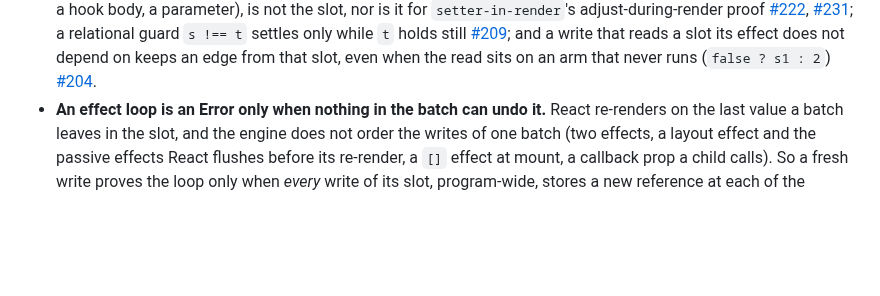
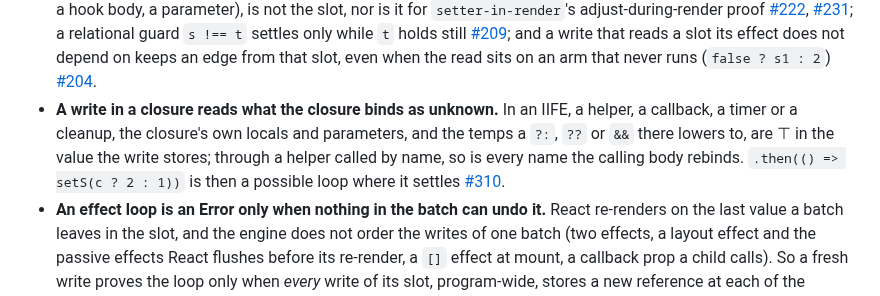
Before and after one commit to rboudrouss/reactant-analyzer, a Markdown page: docs/limitations.md, the part around the change. Drawn GitHub-style; blank space fills up the shorter version.

Commit message:
docs(limitations): a write in a closure reads what the closure binds as unknown (#310)

```diff
--- a/docs/limitations.md
+++ b/docs/limitations.md
@@ -342,6 +342,11 @@ carries an Error.
   [#209](https://github.com/rboudrouss/reactant-analyzer/issues/209); and a write that reads a slot
   its effect does not depend on keeps an edge from that slot, even when the read sits on an arm
   that never runs (`false ? s1 : 2`) [#204](https://github.com/rboudrouss/reactant-analyzer/issues/204).
+- **A write in a closure reads what the closure binds as unknown.** In an IIFE, a helper, a
+  callback, a timer or a cleanup, the closure's own locals and parameters, and the temps a `?:`,
+  `??` or `&&` there lowers to, are ⊤ in the value the write stores; through a helper called by
+  name, so is every name the calling body rebinds. `.then(() => setS(c ? 2 : 1))` is then a
+  possible loop where it settles [#310](https://github.com/rboudrouss/reactant-analyzer/issues/310).
 - **An effect loop is an Error only when nothing in the batch can undo it.** React re-renders on
   the last value a batch leaves in the slot, and the engine does not order the writes of one batch
   (two effects, a layout effect and the passive effects React flushes before its re-render, a
```
